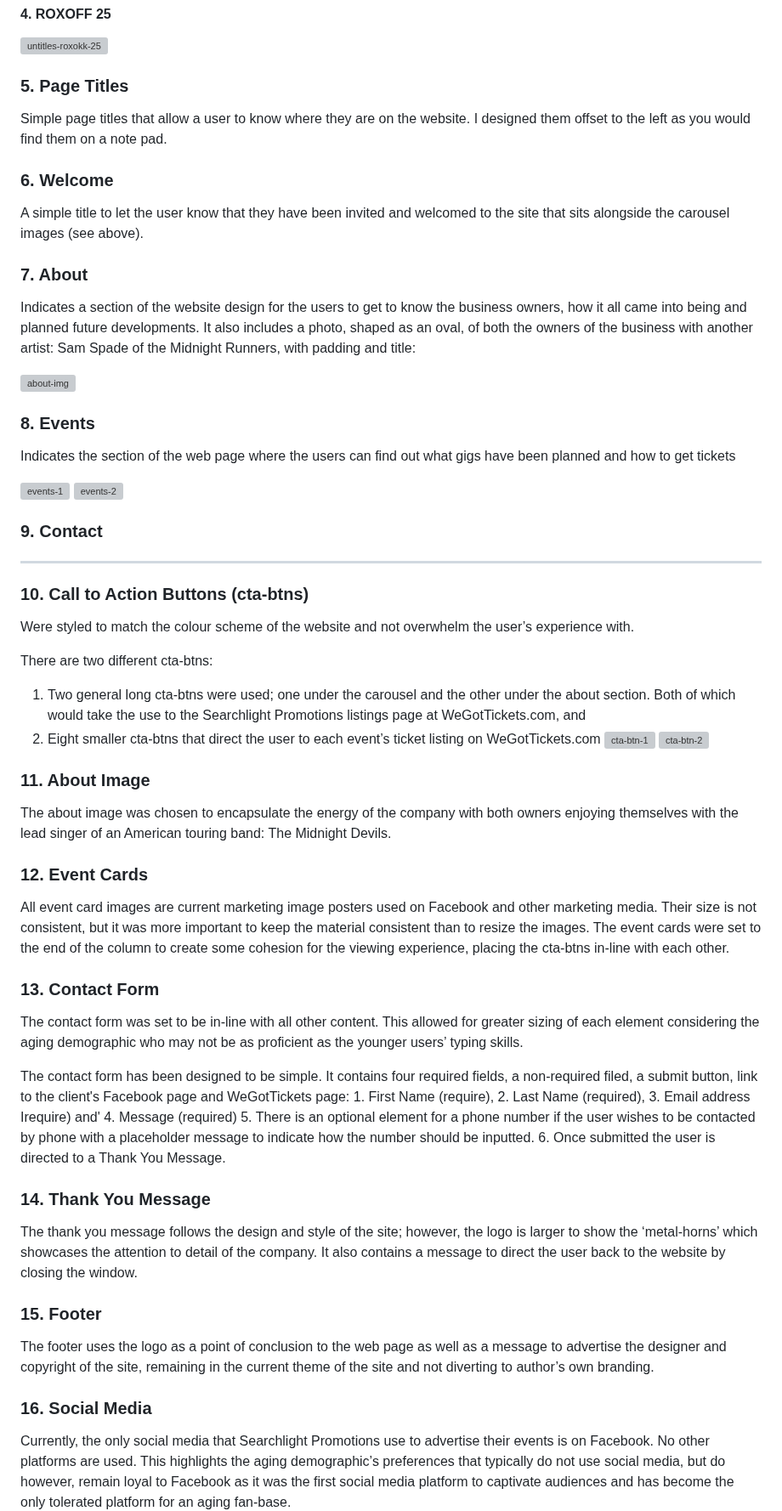
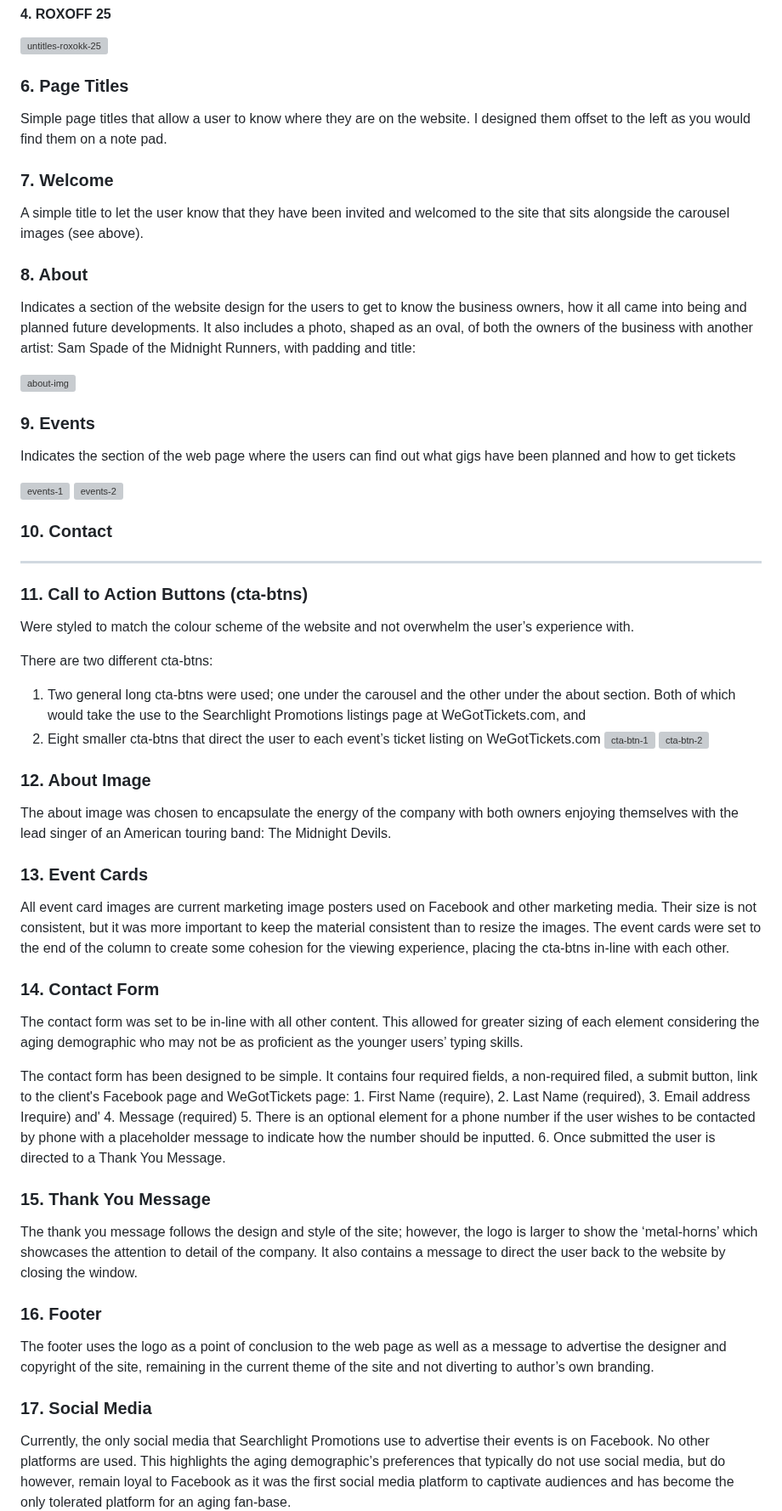
Before and after one commit to AxdeKlerk/Searchlight-Promotions-2, a Markdown page: README.md, the part around one of its changes. Shown at 85% size. Drawn GitHub-style; grey boxes are pictures that could not be loaded.

Commit message:
Update README.md
added colour scheme title to features and renumbered headings

```diff
--- a/README.md
+++ b/README.md
@@ -102,27 +104,27 @@ There was some deviation from the original wireframes as the project developed.
   #### 4. ROXOFF 25
 ![untitles-roxokk-25](https://github.com/user-attachments/assets/355c9260-e82c-41b8-841b-1173372d28ab)
 
- ### 5.	Page Titles
+ ### 6.	Page Titles
  Simple page titles that allow a user to know where they are on the website. I designed them offset to the left as you would find them on a note pad.
 
- ### 6.	Welcome
+ ### 7.	Welcome
  A simple title to let the user know that they have been invited and welcomed to the site that sits alongside the carousel images (see above).
 
- ### 7.	About
+ ### 8.	About
  Indicates a section of the website design for the users to get to know the business owners, how it all came into being and planned future developments. It also includes a photo, shaped as an oval, of both the owners of the business with another artist: Sam Spade of the Midnight Runners, with padding and title:
 
  ![about-img](https://github.com/user-attachments/assets/fc1aacab-11d6-4fe6-8b73-73bbbaa484d9)
 
- ### 8.	Events
+ ### 9.	Events
  Indicates the section of the web page where the users can find out what gigs have been planned and how to get tickets
 
 ![events-1](https://github.com/user-attachments/assets/c51a33fd-12a6-4d9b-a8eb-ebaa0a8ac1a6)
 ![events-2](https://github.com/user-attachments/assets/0a28d58c-1092-4a99-90df-acd84461ec1f)
 
- ### 9.	Contact
+ ### 10.	Contact
  ----
 
- ### 10.	Call to Action Buttons (cta-btns)
+ ### 11.	Call to Action Buttons (cta-btns)
  Were styled to match the colour scheme of the website and not overwhelm the user’s experience with.
 
  There are two different cta-btns:
@@ -131,13 +133,13 @@ There was some deviation from the original wireframes as the project developed.
      ![cta-btn-1](https://github.com/user-attachments/assets/0903f9c8-de07-4da1-acb8-07960c3515e5)
      ![cta-btn-2](https://github.com/user-attachments/assets/369cc1c9-7880-42a1-9d63-082054cf7aa4)
 
- ### 11.	About Image
+ ### 12.	About Image
  The about image was chosen to encapsulate the energy of the company with both owners enjoying themselves with the lead singer of an American touring band: The Midnight Devils.
 
- ### 12.	Event Cards
+ ### 13.	Event Cards
  All event card images are current marketing image posters used on Facebook and other marketing media. Their size is not consistent, but it was more important to keep the material consistent than to resize the images. The event cards were set to the end of the column to create some cohesion for the viewing experience, placing the cta-btns in-line with each other.
 
- ### 13.	Contact Form
+ ### 14.	Contact Form
  The contact form was set to be in-line with all other content. This allowed for greater sizing of each element considering the aging demographic who may not be as proficient as the younger users’ typing skills.
 
   The contact form has been designed to be simple. It contains four required fields, a non-required filed, a submit button, link to the client's Facebook page and WeGotTickets page:
@@ -148,13 +150,13 @@ There was some deviation from the original wireframes as the project developed.
     5. There is an optional element for a phone number if the user wishes to be contacted by phone with a placeholder message to indicate how the number should be inputted.
     6. Once submitted the user is directed to a Thank You Message.
 
- ### 14.	Thank You Message
+ ### 15.	Thank You Message
  The thank you message follows the design and style of the site; however, the logo is larger to show the ‘metal-horns’ which showcases the attention to detail of the company. It also contains a message to direct the user back to the website by closing the window.
 
- ### 15.	Footer
+ ### 16.	Footer
  The footer uses the logo as a point of conclusion to the web page as well as a message to advertise the designer and copyright of the site, remaining in the current theme of the site and not diverting to author’s own branding.
 
- ### 16.	Social Media
+ ### 17.	Social Media
  Currently, the only social media that Searchlight Promotions use to advertise their events is on Facebook. No other platforms are used. This highlights the aging demographic’s preferences that typically do not use social media, but do however, remain loyal to Facebook as it was the first social media platform to captivate audiences and has become the only tolerated platform for an aging fan-base.
 
  As the owner specifically requested not to advertise Facebook with any iconography, a simple button was used to direct a user to their Facebook page that remained consistent with the styling of the page. The vision was to create a website that was preferential to their Facebook page.
```
Also changed, not shown: other parts of README.md (+7 -5 lines).
